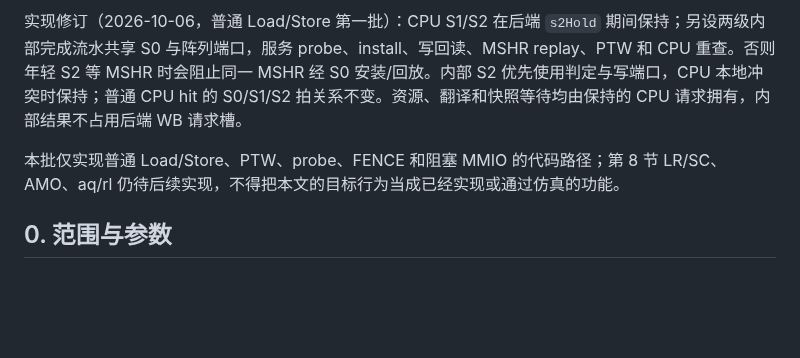
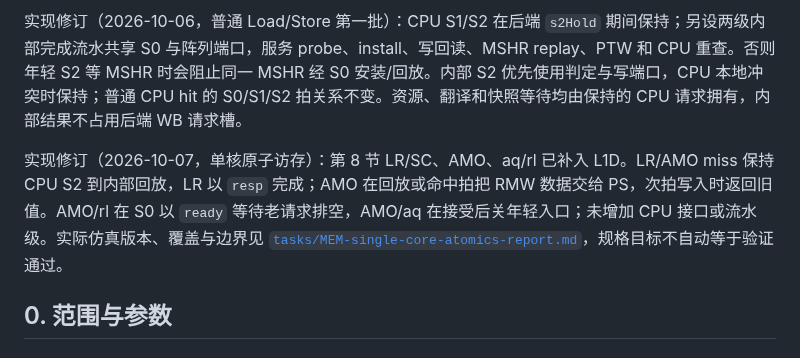
Before and after one commit to RanxiChen/flow, a Markdown page: docs/l1d-rtl-spec.md, the part around the change. Rendered like a GitHub page; blank space fills up the shorter version.

Commit message:
docs(l1d): record atomic RTL and passing single-core gates

```diff
--- a/docs/l1d-rtl-spec.md
+++ b/docs/l1d-rtl-spec.md
@@ -6,7 +6,7 @@
 
 实现修订（2026-10-06，普通 Load/Store 第一批）：CPU S1/S2 在后端 `s2Hold` 期间保持；另设两级内部完成流水共享 S0 与阵列端口，服务 probe、install、写回读、MSHR replay、PTW 和 CPU 重查。否则年轻 S2 等 MSHR 时会阻止同一 MSHR 经 S0 安装/回放。内部 S2 优先使用判定与写端口，CPU 本地冲突时保持；普通 CPU hit 的 S0/S1/S2 拍关系不变。资源、翻译和快照等待均由保持的 CPU 请求拥有，内部结果不占用后端 WB 请求槽。
 
-本批仅实现普通 Load/Store、PTW、probe、FENCE 和阻塞 MMIO 的代码路径；第 8 节 LR/SC、AMO、aq/rl 仍待后续实现，不得把本文的目标行为当成已经实现或通过仿真的功能。
+实现修订（2026-10-07，单核原子访存）：第 8 节 LR/SC、AMO、aq/rl 已补入 L1D。LR/AMO miss 保持 CPU S2 到内部回放，LR 以 `resp` 完成；AMO 在回放或命中拍把 RMW 数据交给 PS，次拍写入时返回旧值。AMO/rl 在 S0 以 `ready` 等待老请求排空，AMO/aq 在接受后关年轻入口；未增加 CPU 接口或流水级。实际仿真版本、覆盖与边界见 [`tasks/MEM-single-core-atomics-report.md`](tasks/MEM-single-core-atomics-report.md)，规格目标不自动等于验证通过。
 
 ## 0. 范围与参数
 
```
Also changed, not shown: docs/tasks/MEM-single-core-atomics-report.md (added, +76 -0 lines).
